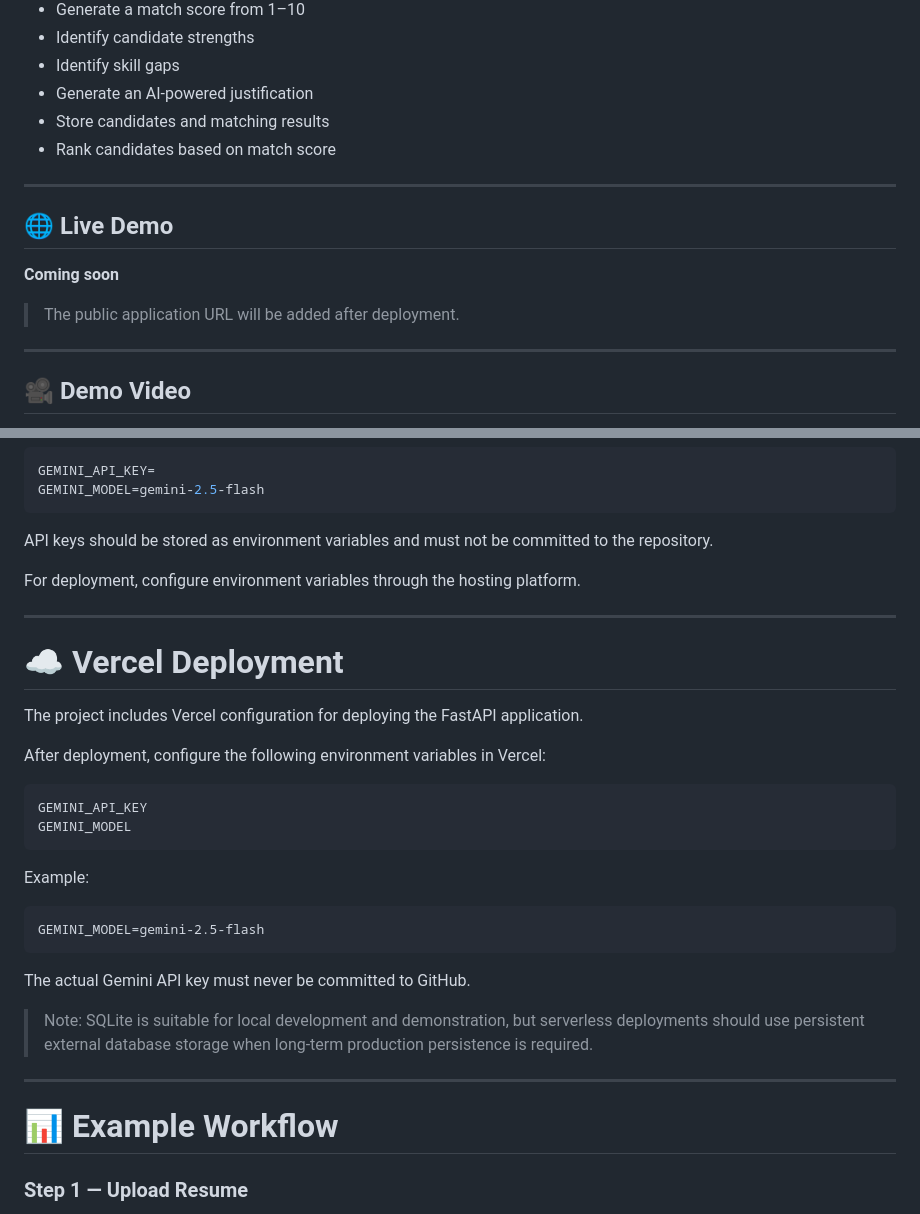
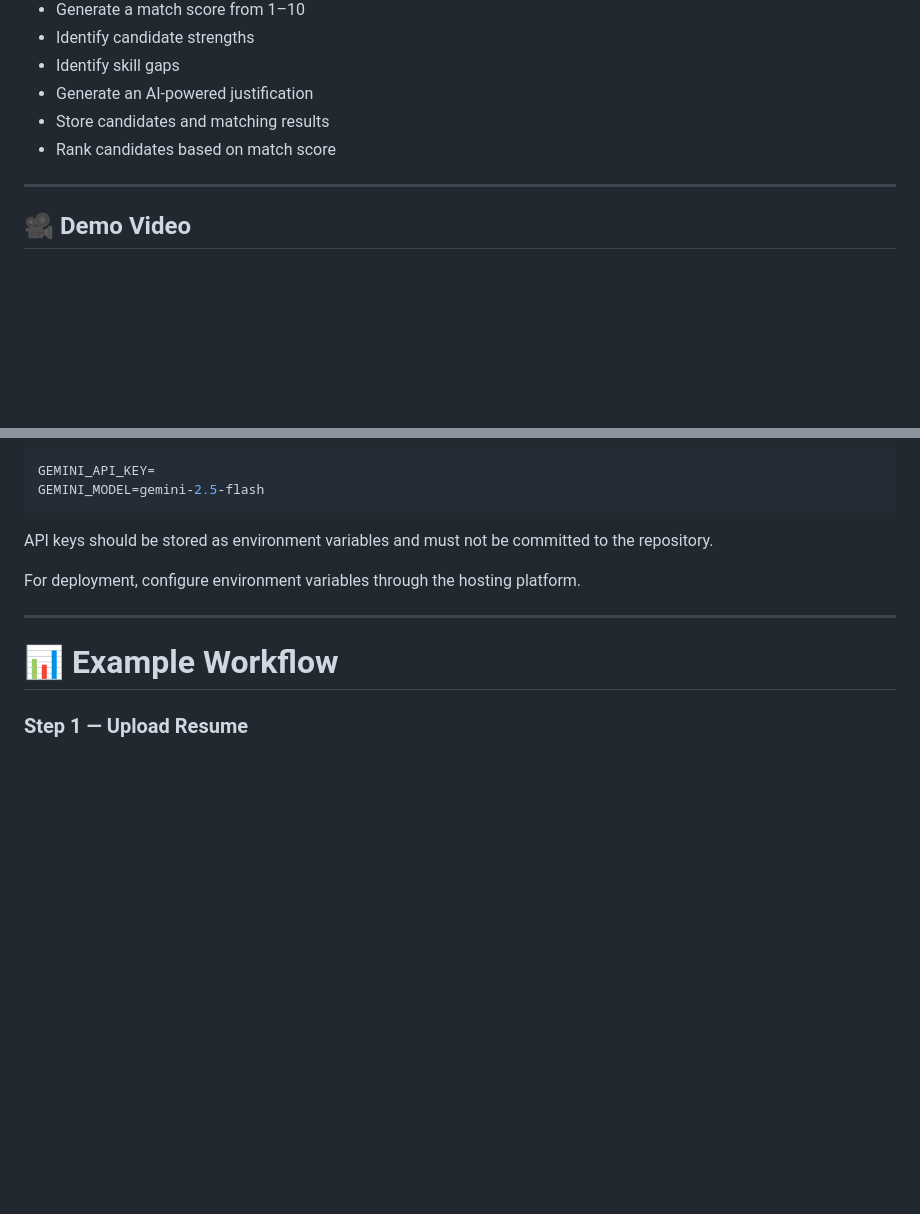
Before and after one commit to Jen1626/Smart-Resume-Screener, a Markdown page: README.md, 2 parts joined by grey strips. GitHub-like rendering; blank space fills up the shorter version.

````diff
--- a/README.md
+++ b/README.md
@@ -23,14 +23,6 @@ The application uses Google Gemini to extract structured information from resume
 - Generate an AI-powered justification
 - Store candidates and matching results
 - Rank candidates based on match score
-
----
-
-## 🌐 Live Demo
-
-**Coming soon**
-
-> The public application URL will be added after deployment.
 
 ---
 
@@ -491,29 +483,6 @@ For deployment, configure environment variables through the hosting platform.
 
 ---
 
-# ☁️ Vercel Deployment
-
-The project includes Vercel configuration for deploying the FastAPI application.
-
-After deployment, configure the following environment variables in Vercel:
-
-```text
-GEMINI_API_KEY
-GEMINI_MODEL
-```
-
-Example:
-
-```text
-GEMINI_MODEL=gemini-2.5-flash
-```
-
-The actual Gemini API key must never be committed to GitHub.
-
-> Note: SQLite is suitable for local development and demonstration, but serverless deployments should use persistent external database storage when long-term production persistence is required.
-
----
-
 # 📊 Example Workflow
 
 ### Step 1 — Upload Resume
````
